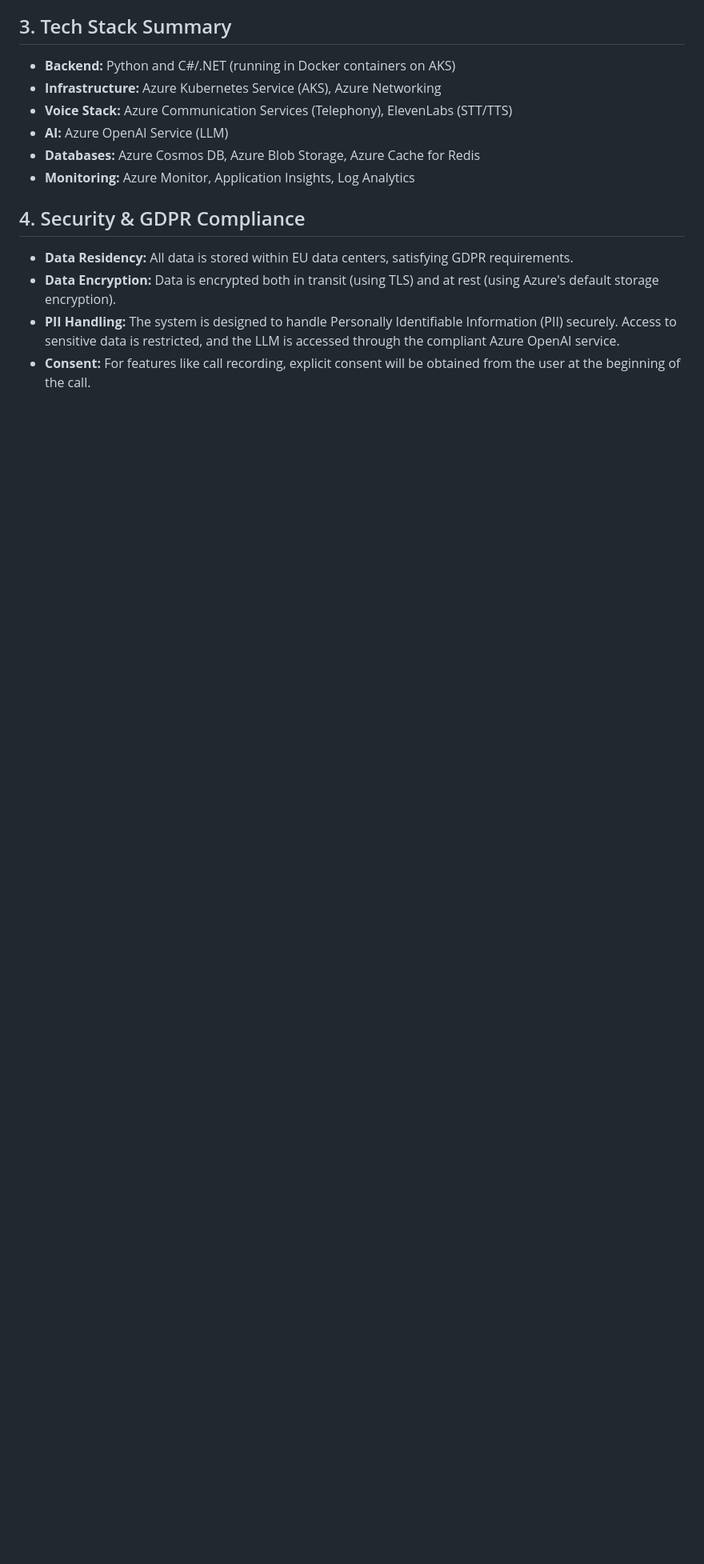
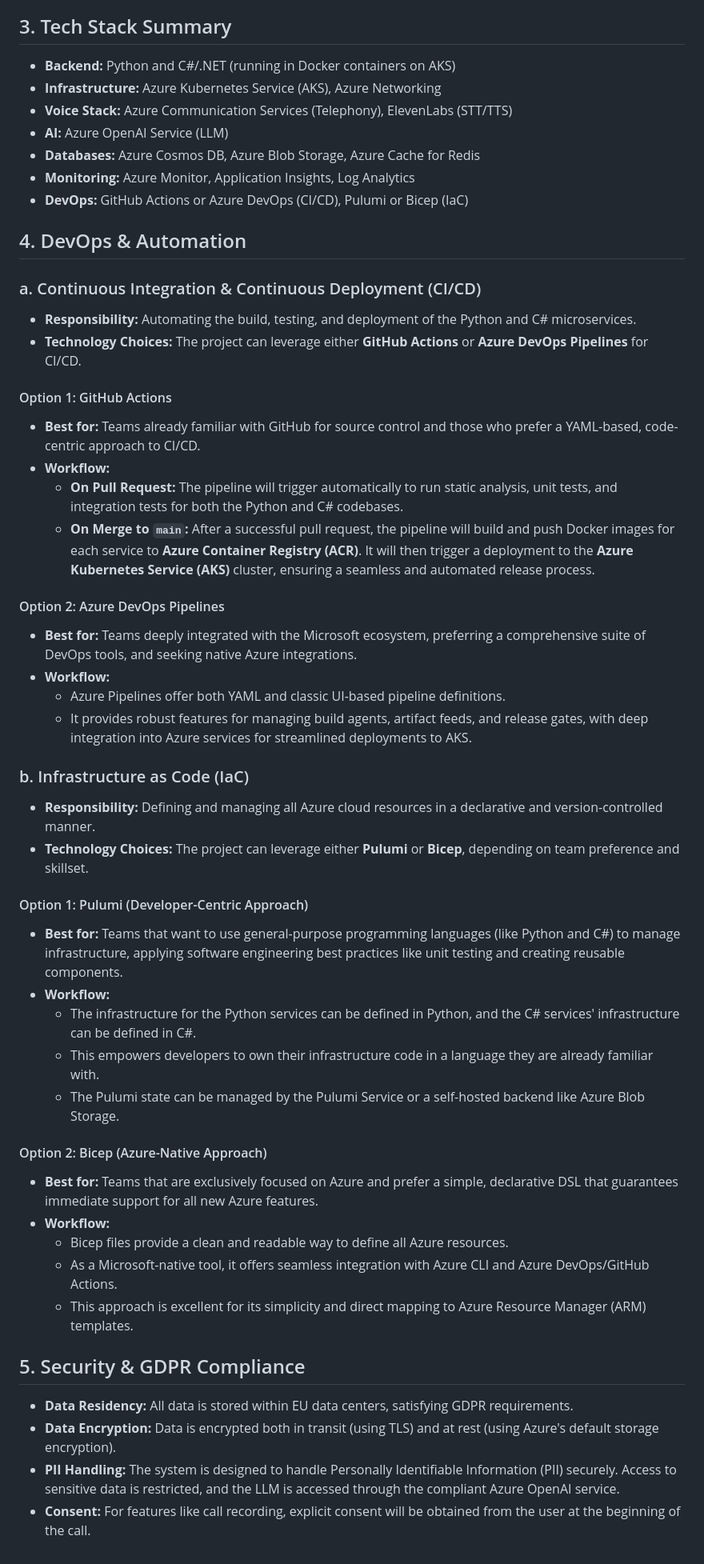
Before and after one commit to TapioIkimaa/voice-agent, a Markdown page: ARCHITECTURE.md, the part around the change. Shown at 80% size. GitHub-like rendering; blank space fills up the shorter version.

Commit message:
Add CI/CD and IaC

```diff
--- a/ARCHITECTURE.md
+++ b/ARCHITECTURE.md
@@ -85,8 +85,45 @@ sequenceDiagram
 - **AI:** Azure OpenAI Service (LLM)
 - **Databases:** Azure Cosmos DB, Azure Blob Storage, Azure Cache for Redis
 - **Monitoring:** Azure Monitor, Application Insights, Log Analytics
+- **DevOps:** GitHub Actions or Azure DevOps (CI/CD), Pulumi or Bicep (IaC)
 
-## 4. Security & GDPR Compliance
+## 4. DevOps & Automation
+
+### a. Continuous Integration & Continuous Deployment (CI/CD)
+- **Responsibility:** Automating the build, testing, and deployment of the Python and C# microservices.
+- **Technology Choices:** The project can leverage either **GitHub Actions** or **Azure DevOps Pipelines** for CI/CD.
+
+#### Option 1: GitHub Actions
+- **Best for:** Teams already familiar with GitHub for source control and those who prefer a YAML-based, code-centric approach to CI/CD.
+- **Workflow:**
+    - **On Pull Request:** The pipeline will trigger automatically to run static analysis, unit tests, and integration tests for both the Python and C# codebases.
+    - **On Merge to `main`:** After a successful pull request, the pipeline will build and push Docker images for each service to **Azure Container Registry (ACR)**. It will then trigger a deployment to the **Azure Kubernetes Service (AKS)** cluster, ensuring a seamless and automated release process.
+
+#### Option 2: Azure DevOps Pipelines
+- **Best for:** Teams deeply integrated with the Microsoft ecosystem, preferring a comprehensive suite of DevOps tools, and seeking native Azure integrations.
+- **Workflow:**
+    - Azure Pipelines offer both YAML and classic UI-based pipeline definitions.
+    - It provides robust features for managing build agents, artifact feeds, and release gates, with deep integration into Azure services for streamlined deployments to AKS.
+
+### b. Infrastructure as Code (IaC)
+- **Responsibility:** Defining and managing all Azure cloud resources in a declarative and version-controlled manner.
+- **Technology Choices:** The project can leverage either **Pulumi** or **Bicep**, depending on team preference and skillset.
+
+#### Option 1: Pulumi (Developer-Centric Approach)
+- **Best for:** Teams that want to use general-purpose programming languages (like Python and C#) to manage infrastructure, applying software engineering best practices like unit testing and creating reusable components.
+- **Workflow:**
+    - The infrastructure for the Python services can be defined in Python, and the C# services' infrastructure can be defined in C#.
+    - This empowers developers to own their infrastructure code in a language they are already familiar with.
+    - The Pulumi state can be managed by the Pulumi Service or a self-hosted backend like Azure Blob Storage.
+
+#### Option 2: Bicep (Azure-Native Approach)
+- **Best for:** Teams that are exclusively focused on Azure and prefer a simple, declarative DSL that guarantees immediate support for all new Azure features.
+- **Workflow:**
+    - Bicep files provide a clean and readable way to define all Azure resources.
+    - As a Microsoft-native tool, it offers seamless integration with Azure CLI and Azure DevOps/GitHub Actions.
+    - This approach is excellent for its simplicity and direct mapping to Azure Resource Manager (ARM) templates.
+
+## 5. Security & GDPR Compliance
 - **Data Residency:** All data is stored within EU data centers, satisfying GDPR requirements.
 - **Data Encryption:** Data is encrypted both in transit (using TLS) and at rest (using Azure's default storage encryption).
 - **PII Handling:** The system is designed to handle Personally Identifiable Information (PII) securely. Access to sensitive data is restricted, and the LLM is accessed through the compliant Azure OpenAI service.
```
